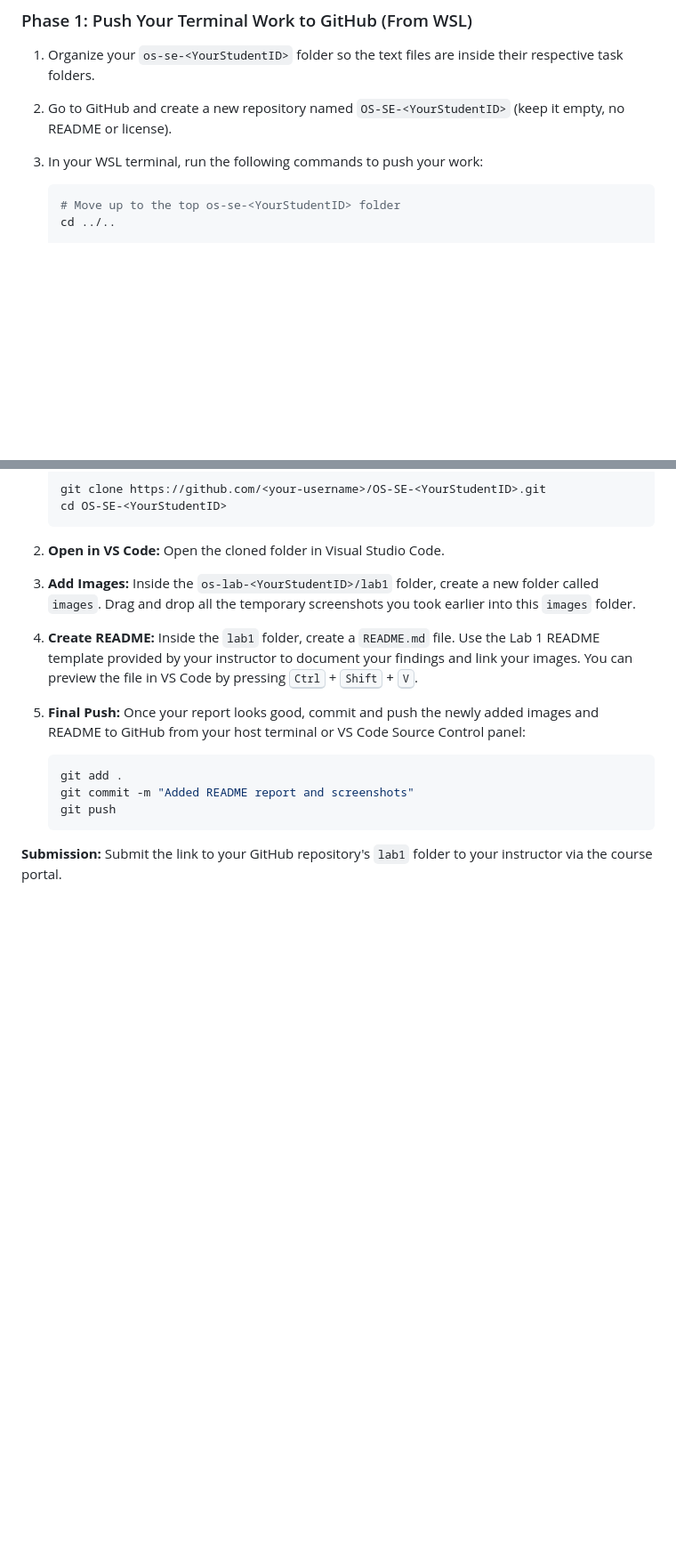
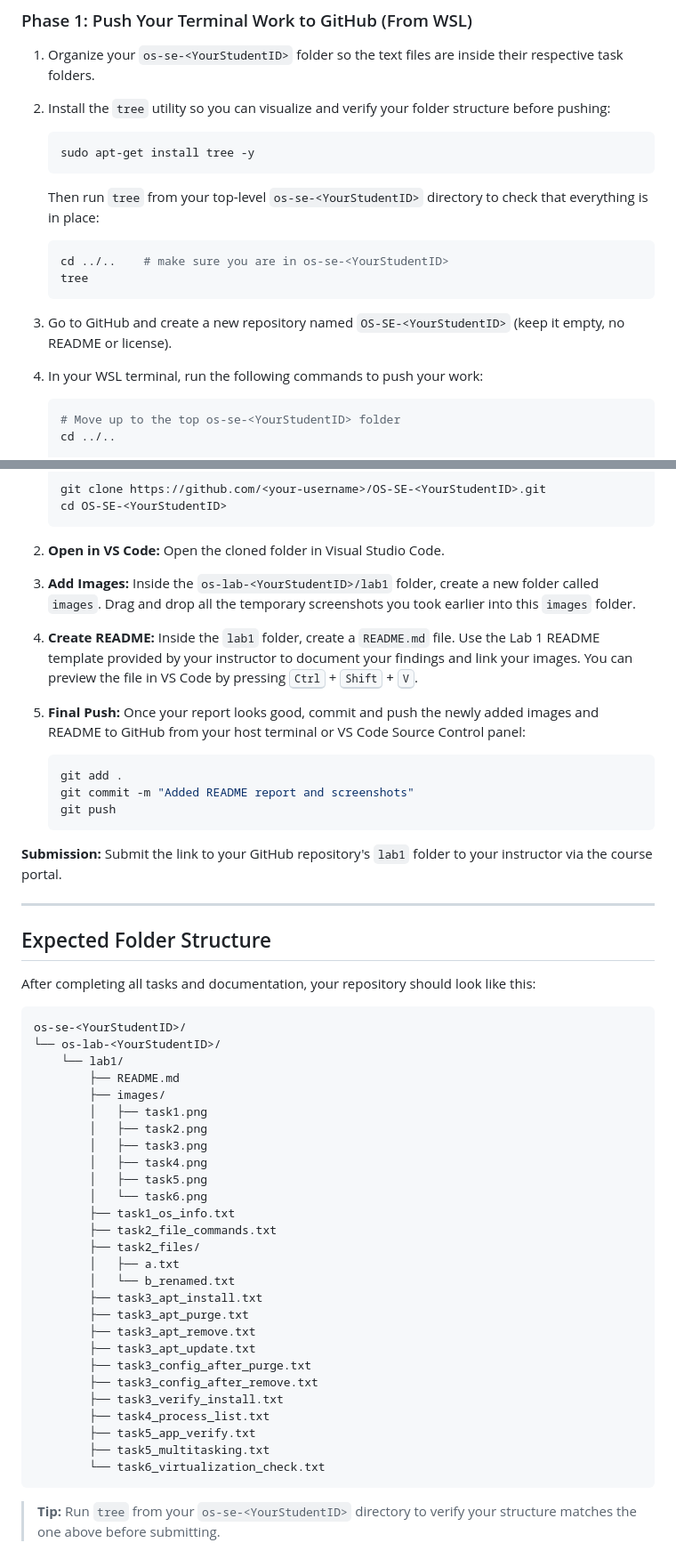
Before and after one commit to RathpiseyAlpha/ITC-OS-2026, a Markdown page: labs/lab1/lab1-instruction.md, 2 parts joined by grey strips. Shown at 89% size. Rendered like a GitHub page; blank space fills up the shorter version.

Commit message:
update lab1 instruction

````diff
--- a/labs/lab1/lab1-instruction.md
+++ b/labs/lab1/lab1-instruction.md
@@ -315,8 +315,21 @@ You have finished the terminal work. Now you will push your folder to GitHub, cl
 ### Phase 1: Push Your Terminal Work to GitHub (From WSL)
 
 1. Organize your `os-se-<YourStudentID>` folder so the text files are inside their respective task folders.
-2. Go to GitHub and create a new repository named `OS-SE-<YourStudentID>` (keep it empty, no README or license).
-3. In your WSL terminal, run the following commands to push your work:
+2. Install the `tree` utility so you can visualize and verify your folder structure before pushing:
+
+   ```bash
+   sudo apt-get install tree -y
+   ```
+
+   Then run `tree` from your top-level `os-se-<YourStudentID>` directory to check that everything is in place:
+
+   ```bash
+   cd ../..    # make sure you are in os-se-<YourStudentID>
+   tree
+   ```
+
+3. Go to GitHub and create a new repository named `OS-SE-<YourStudentID>` (keep it empty, no README or license).
+4. In your WSL terminal, run the following commands to push your work:
 
    ```bash
    # Move up to the top os-se-<YourStudentID> folder
@@ -359,3 +372,41 @@ Now that your folder structure is on GitHub, move over to your host machine (Win
    ```
 
 **Submission:** Submit the link to your GitHub repository's `lab1` folder to your instructor via the course portal.
+
+---
+
+## Expected Folder Structure
+
+After completing all tasks and documentation, your repository should look like this:
+
+```
+os-se-<YourStudentID>/
+└── os-lab-<YourStudentID>/
+    └── lab1/
+        ├── README.md
+        ├── images/
+        │   ├── task1.png
+        │   ├── task2.png
+        │   ├── task3.png
+        │   ├── task4.png
+        │   ├── task5.png
+        │   └── task6.png
+        ├── task1_os_info.txt
+        ├── task2_file_commands.txt
+        ├── task2_files/
+        │   ├── a.txt
+        │   └── b_renamed.txt
+        ├── task3_apt_install.txt
+        ├── task3_apt_purge.txt
+        ├── task3_apt_remove.txt
+        ├── task3_apt_update.txt
+        ├── task3_config_after_purge.txt
+        ├── task3_config_after_remove.txt
+        ├── task3_verify_install.txt
+        ├── task4_process_list.txt
+        ├── task5_app_verify.txt
+        ├── task5_multitasking.txt
+        └── task6_virtualization_check.txt
+```
+
+> **Tip:** Run `tree` from your `os-se-<YourStudentID>` directory to verify your structure matches the one above before submitting.
````
